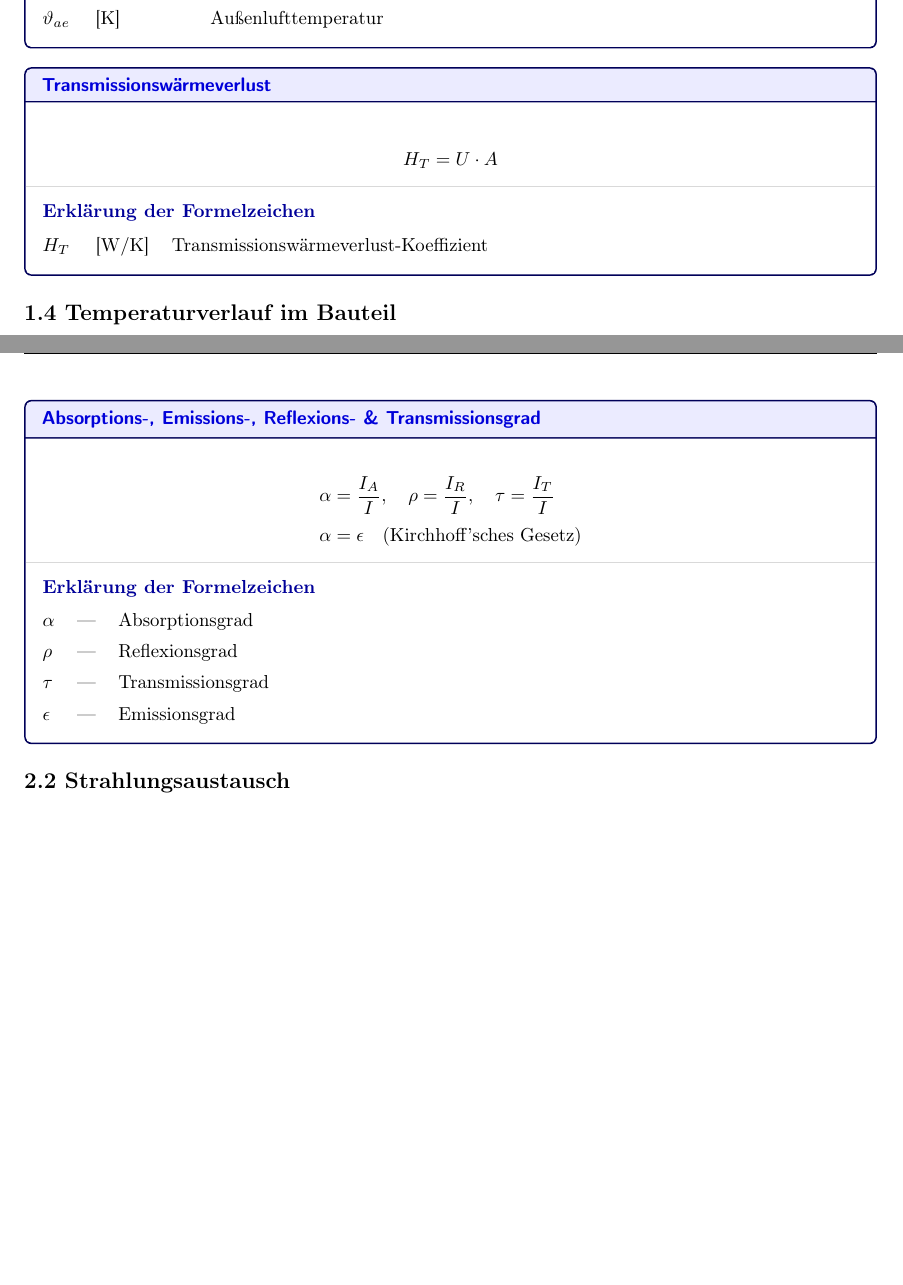
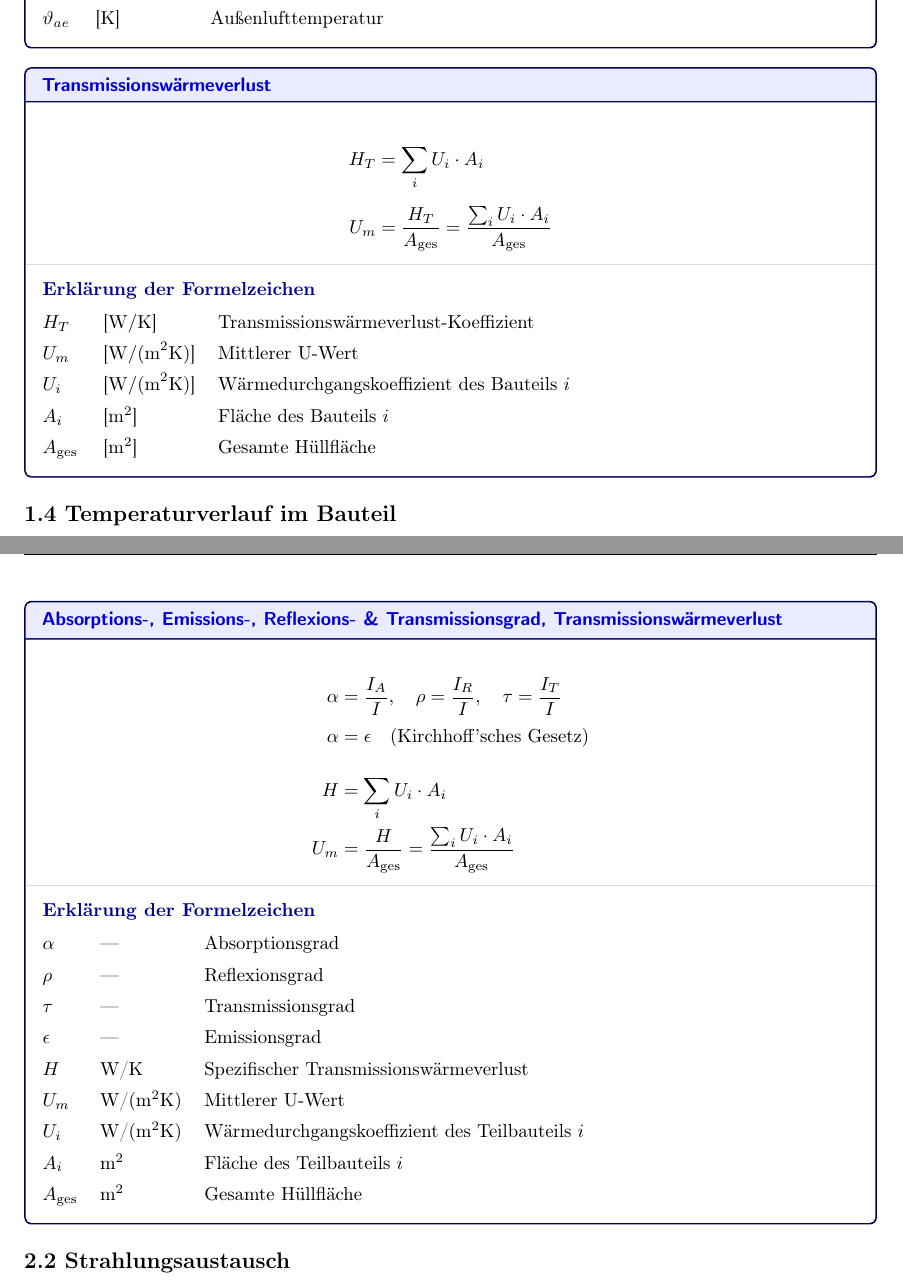
Before and after one commit to bennet-gke/Bauphysik-Formelsamlung, a LaTeX document (Bauphysik_Formelsammlung.tex): two parts of pages 5 and 8 of 32 before the commit and two parts of pages 5 and 9 of 33 after it, joined at a grey line, cut so that both start at the same text, the shorter picture padded with empty space. The pictures show the PDF file Bauphysik_Formelsammlung.pdf that the author committed with the source.

Commit message:
Added Transmissionswärmeverlust

```diff
--- a/Bauphysik_Formelsammlung.tex
+++ b/Bauphysik_Formelsammlung.tex
@@ -306,4 +302,13 @@ U& \eh{W/(m^2 K)} & Wärmedurchgangskoeffizient \\
-H_T& \eh{W/K} & Transmissionswärmeverlust-Koeffizient
+        H_T & = \sum_{i} U_i \cdot A_i \\[0.5em]
+        U_m & = \frac{H_T}{A_{\text{ges}}} = \frac{\sum_{i} U_i \cdot A_i}{A_{\text{ges}}}
+    \end{align*}
+    \tcblower
+    \begin{symbols}
+H_T & \eh{W/K} & Transmissionswärmeverlust-Koeffizient \\
+U_m & \eh{W/(m^2K)} & Mittlerer U-Wert \\
+U_i & \eh{W/(m^2K)} & Wärmedurchgangskoeffizient des Bauteils $i$ \\
+A_i & \eh{m^2} & Fläche des Bauteils $i$ \\
+A_{\text{ges}} & \eh{m^2} & Gesamte Hüllfläche
     \end{symbols}
 \end{formelbox}
 
@@ -434,11 +439,6 @@ q& \eh{W/m^2} & Abgestrahlte Intensität \\
     \end{symbols}
 \end{formelbox}
 
-\begin{formelbox}{Absorptions-, Emissions-, Reflexions- \& Transmissionsgrad}
+\begin{formelbox}{Absorptions-, Emissions-, Reflexions- \& Transmissionsgrad, Transmissionswärmeverlust}
     \begin{align*}
         \alpha & = \frac{I_A}{I}, \quad \rho = \frac{I_R}{I}, \quad \tau = \frac{I_T}{I} \\
-        \alpha & = \epsilon \quad \text{(Kirchhoff'sches Gesetz)}
-    \end{align*}
-    \tcblower
-    \begin{symbols}
-\alpha& --- & Absorptionsgrad \\
@@ -447,0 +446,4 @@ q& \eh{W/m^2} & Abgestrahlte Intensität \\
+        H & = \sum_{i} U_i \cdot A_i \\
+        U_m & = \frac{H}{A_{\text{ges}}} = \frac{\sum_{i} U_i \cdot A_i}{A_{\text{ges}}}
+    \end{align*}
+    \tcblower
@@ -448,3 +453,10 @@ q& \eh{W/m^2} & Abgestrahlte Intensität \\
+        \tau & --- & Transmissionsgrad \\
+        \epsilon & --- & Emissionsgrad \\
+        H & \text{W/K} & Spezifischer Transmissionswärmeverlust \\
+        U_m & \text{W/(m$^2$K)} & Mittlerer U-Wert \\
+        U_i & \text{W/(m$^2$K)} & Wärmedurchgangskoeffizient des Teilbauteils $i$ \\
+        A_i & \text{m$^2$} & Fläche des Teilbauteils $i$ \\
+        A_{\text{ges}} & \text{m$^2$} & Gesamte Hüllfläche
     \end{symbols}
 \end{formelbox}
 
```
Also changed, not shown: Bauphysik_Formelsammlung.pdf, Bauphysik_Formelsammlung.tex (13 more changed lines), 1 other file.
